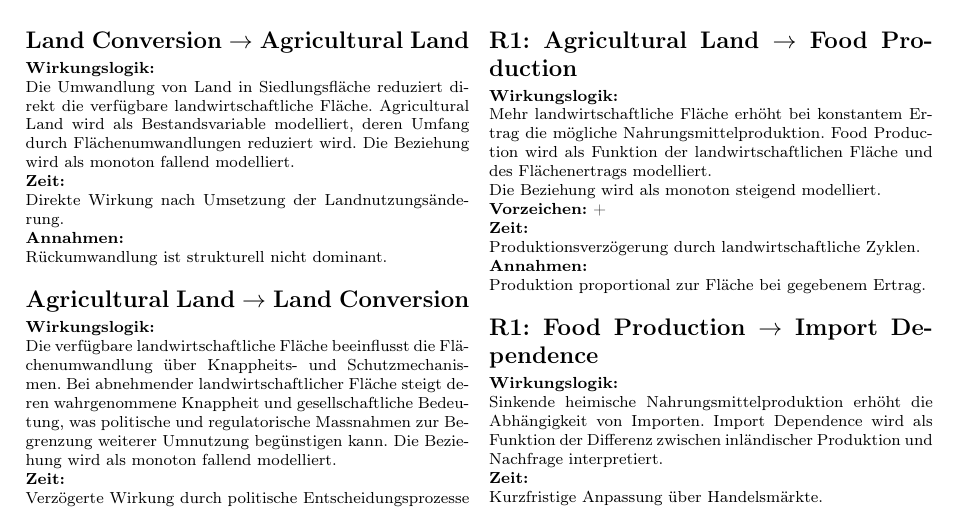
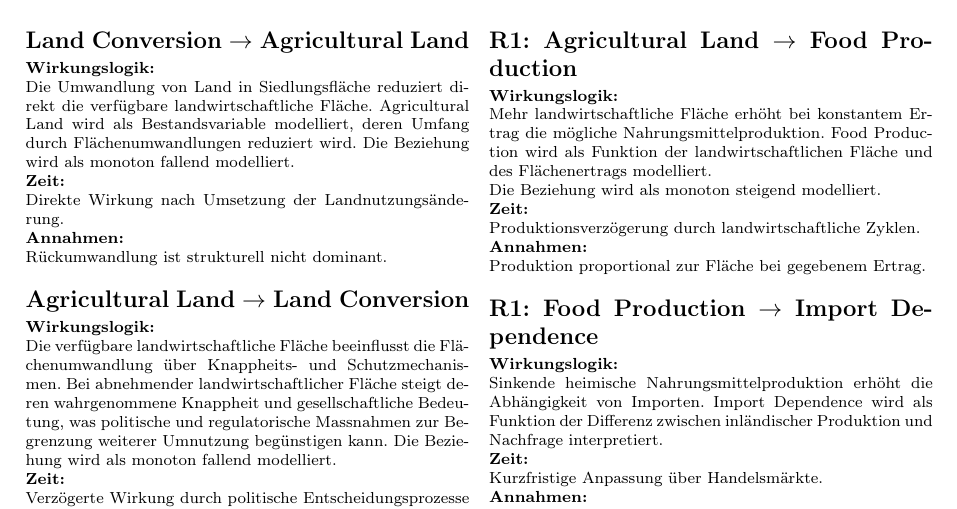
Before and after one commit to GisNoFunRev/chX, a LaTeX document (documentation/experten-breefing/Strukturvalidierung_Expertinnen.tex): part of page 4 of 6, cut so that both start at the same text. Compiled offline with pdfLaTeX.

Commit message:
Removed vorzeichen

```diff
--- a/documentation/experten-breefing/Strukturvalidierung_Expertinnen.tex
+++ b/documentation/experten-breefing/Strukturvalidierung_Expertinnen.tex
@@ -205,8 +205,6 @@
 Mehr landwirtschaftliche Fläche erhöht bei konstantem Ertrag die mögliche Nahrungsmittelproduktion.
 Food Production wird als Funktion der landwirtschaftlichen Fläche und des Flächenertrags modelliert. \\
 Die Beziehung wird als monoton steigend modelliert.
-
-\textbf{Vorzeichen:} +
 
 \textbf{Zeit:}\\
 Produktionsverzögerung durch landwirtschaftliche Zyklen.
```
Also changed, not shown: documentation/experten-breefing/Strukturvalidierung_Expertinnen.pdf.
